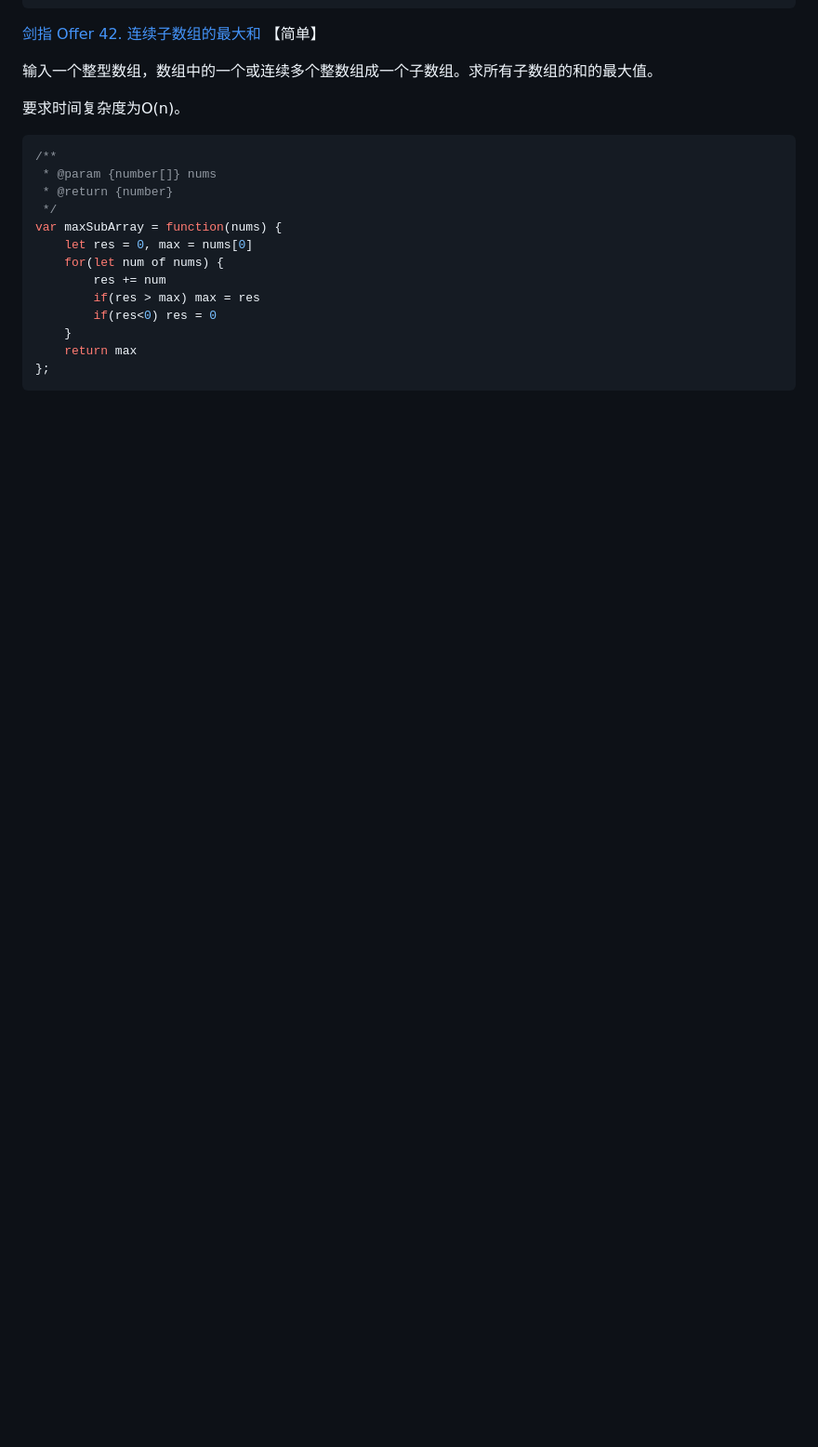
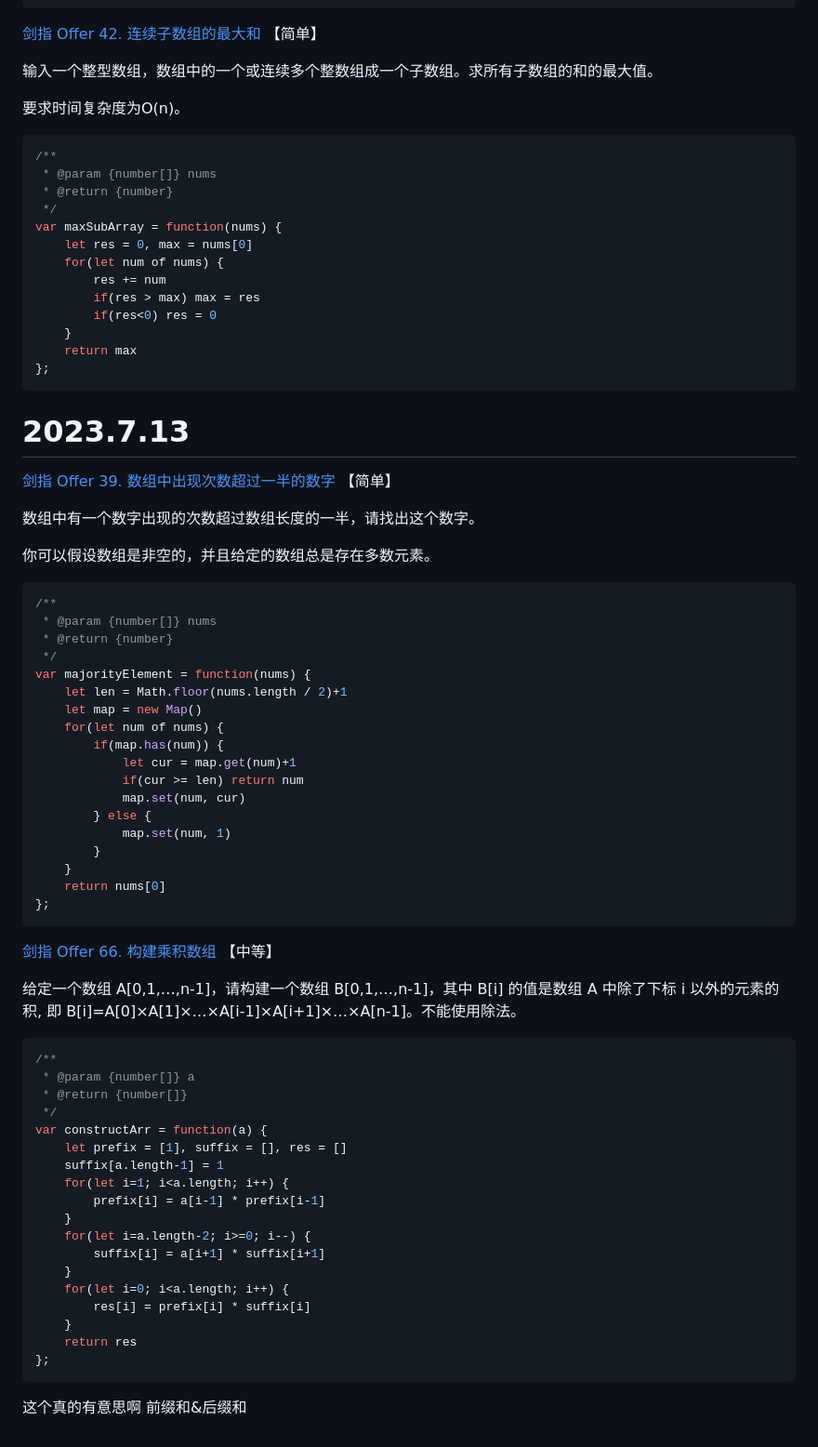
Before and after one commit to Felicityty/Algorithm_leaning, a Markdown page: mixed.md, the part around the change. Shown: that part at 93% size. Rendered like a GitHub page; blank space fills up the shorter version.

Commit message:
docs updated: 2023-7-13

````diff
--- a/mixed.md
+++ b/mixed.md
@@ -791,3 +791,63 @@ var maxSubArray = function(nums) {
     return max
 };
 ```
+
+
+
+# 2023.7.13
+
+[剑指 Offer 39. 数组中出现次数超过一半的数字](https://leetcode.cn/problems/shu-zu-zhong-chu-xian-ci-shu-chao-guo-yi-ban-de-shu-zi-lcof/) 【简单】
+
+数组中有一个数字出现的次数超过数组长度的一半，请找出这个数字。
+
+你可以假设数组是非空的，并且给定的数组总是存在多数元素。
+
+```javascript
+/**
+ * @param {number[]} nums
+ * @return {number}
+ */
+var majorityElement = function(nums) {
+    let len = Math.floor(nums.length / 2)+1
+    let map = new Map()
+    for(let num of nums) {
+        if(map.has(num)) {
+            let cur = map.get(num)+1
+            if(cur >= len) return num
+            map.set(num, cur)
+        } else {
+            map.set(num, 1)
+        }
+    }
+    return nums[0]
+};
+```
+
+
+
+[剑指 Offer 66. 构建乘积数组](https://leetcode.cn/problems/gou-jian-cheng-ji-shu-zu-lcof/) 【中等】
+
+给定一个数组 A[0,1,…,n-1]，请构建一个数组 B[0,1,…,n-1]，其中 B[i] 的值是数组 A 中除了下标 i 以外的元素的积, 即 B[i]=A[0]×A[1]×…×A[i-1]×A[i+1]×…×A[n-1]。不能使用除法。
+
+```javascript
+/**
+ * @param {number[]} a
+ * @return {number[]}
+ */
+var constructArr = function(a) {
+    let prefix = [1], suffix = [], res = []
+    suffix[a.length-1] = 1
+    for(let i=1; i<a.length; i++) {
+        prefix[i] = a[i-1] * prefix[i-1]
+    }
+    for(let i=a.length-2; i>=0; i--) {
+        suffix[i] = a[i+1] * suffix[i+1]
+    }
+    for(let i=0; i<a.length; i++) {
+        res[i] = prefix[i] * suffix[i]
+    }
+    return res
+};
+```
+
+这个真的有意思啊 前缀和&后缀和
````
